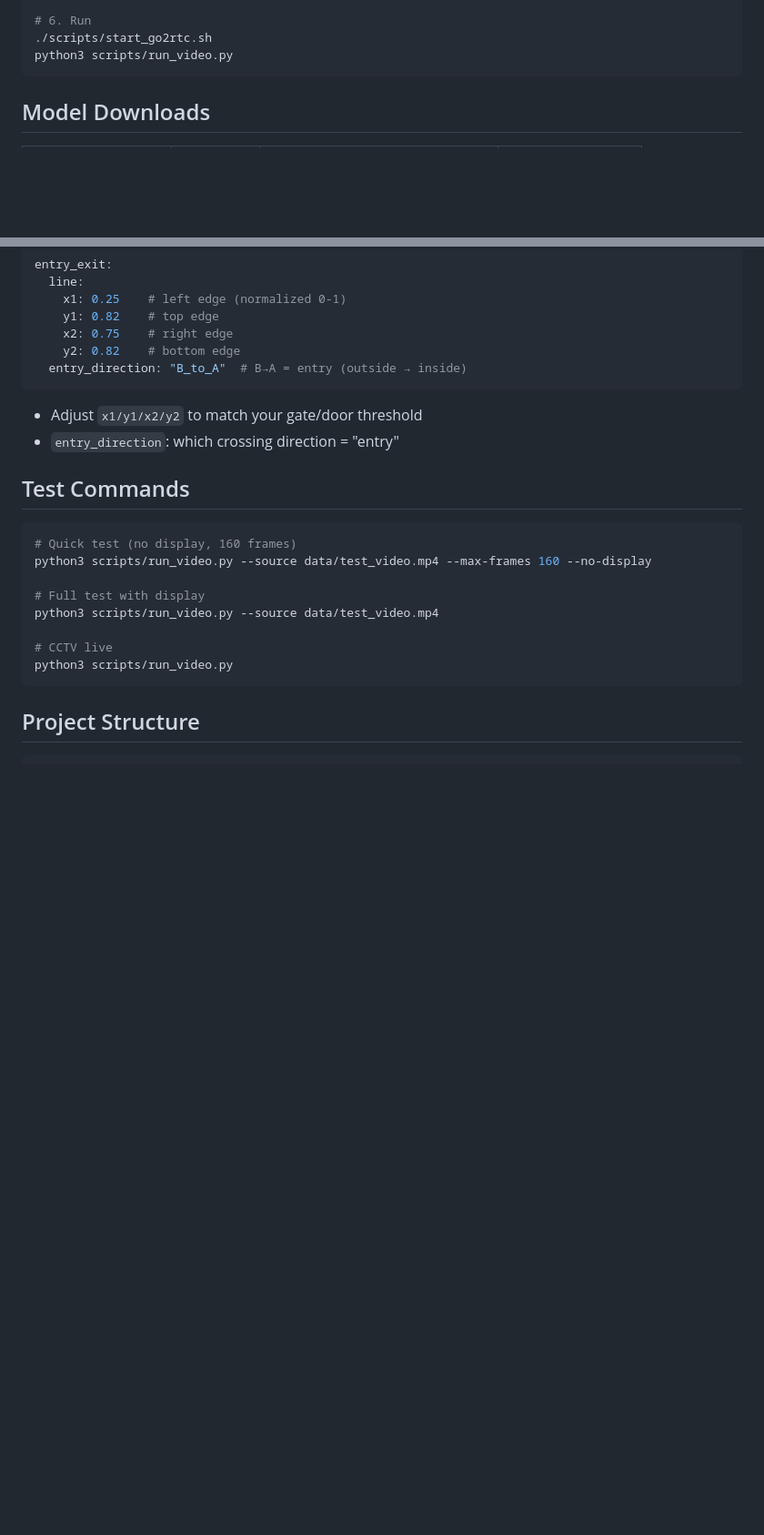
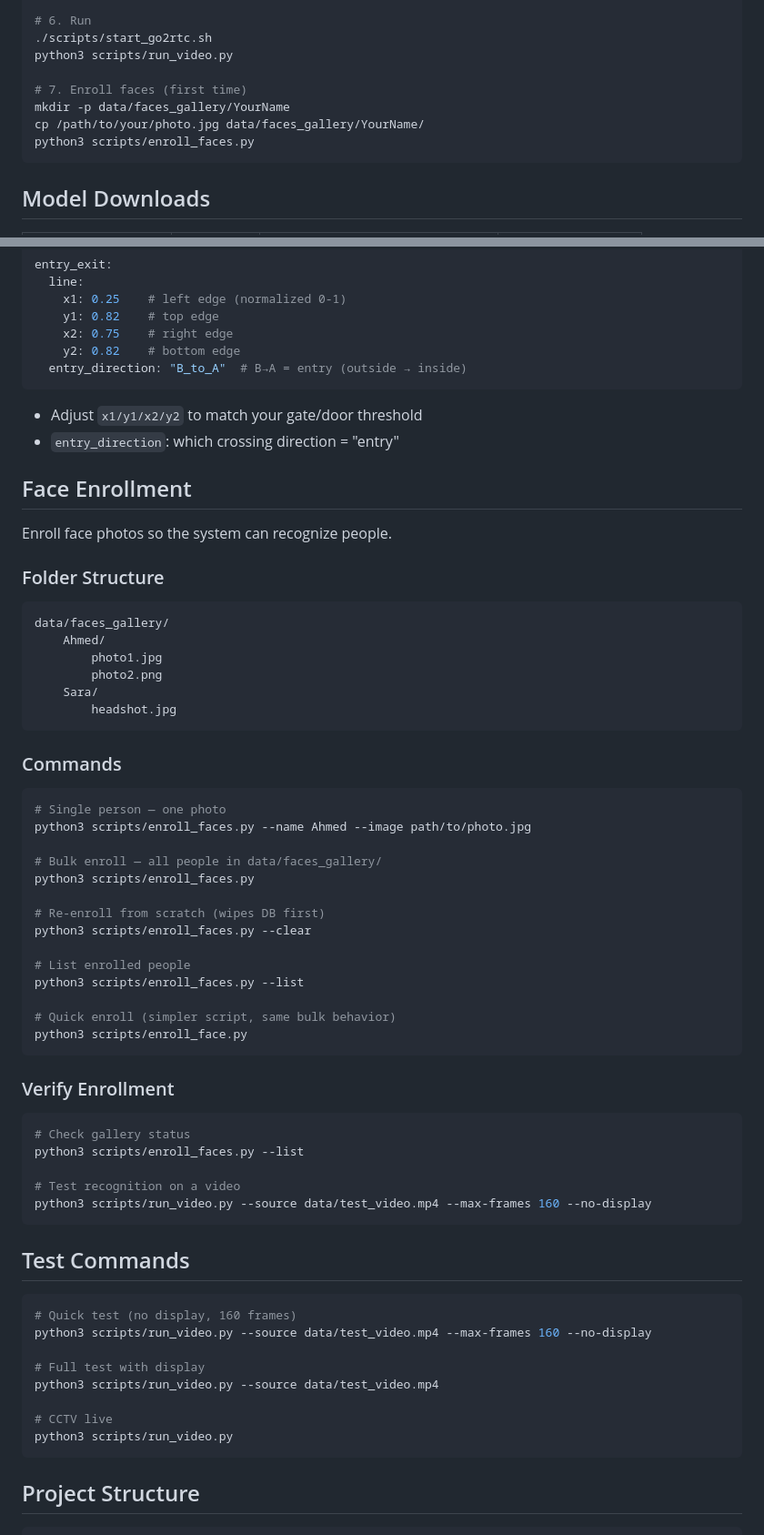
Before and after one commit to ahmedA-gif/Face-recognition-ubunto, a Markdown page: README.md, 2 parts joined by grey strips. Shown at 91% size. GitHub-like rendering; blank space fills up the shorter version.

Commit message:
Add face enrollment commands to README

````diff
--- a/README.md
+++ b/README.md
@@ -52,6 +52,11 @@ python3 scripts/check_models.py
 # 6. Run
 ./scripts/start_go2rtc.sh
 python3 scripts/run_video.py
+
+# 7. Enroll faces (first time)
+mkdir -p data/faces_gallery/YourName
+cp /path/to/your/photo.jpg data/faces_gallery/YourName/
+python3 scripts/enroll_faces.py
 ```
 
 ## Model Downloads
@@ -100,6 +105,50 @@ entry_exit:
 - Adjust `x1/y1/x2/y2` to match your gate/door threshold
 - `entry_direction`: which crossing direction = "entry"
 
+## Face Enrollment
+
+Enroll face photos so the system can recognize people.
+
+### Folder Structure
+
+```
+data/faces_gallery/
+    Ahmed/
+        photo1.jpg
+        photo2.png
+    Sara/
+        headshot.jpg
+```
+
+### Commands
+
+```bash
+# Single person — one photo
+python3 scripts/enroll_faces.py --name Ahmed --image path/to/photo.jpg
+
+# Bulk enroll — all people in data/faces_gallery/
+python3 scripts/enroll_faces.py
+
+# Re-enroll from scratch (wipes DB first)
+python3 scripts/enroll_faces.py --clear
+
+# List enrolled people
+python3 scripts/enroll_faces.py --list
+
+# Quick enroll (simpler script, same bulk behavior)
+python3 scripts/enroll_face.py
+```
+
+### Verify Enrollment
+
+```bash
+# Check gallery status
+python3 scripts/enroll_faces.py --list
+
+# Test recognition on a video
+python3 scripts/run_video.py --source data/test_video.mp4 --max-frames 160 --no-display
+```
+
 ## Test Commands
 
 ```bash
````
